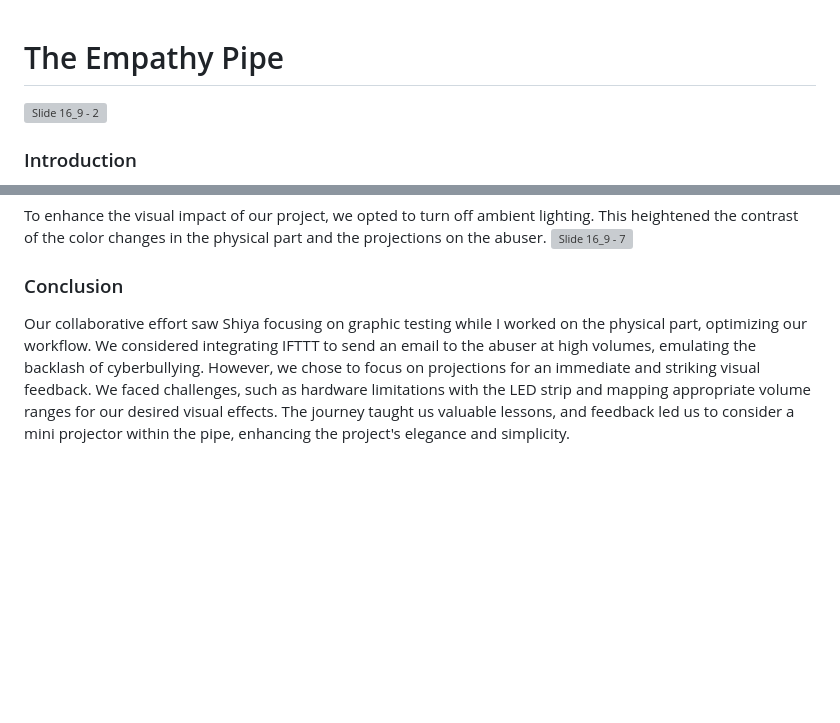
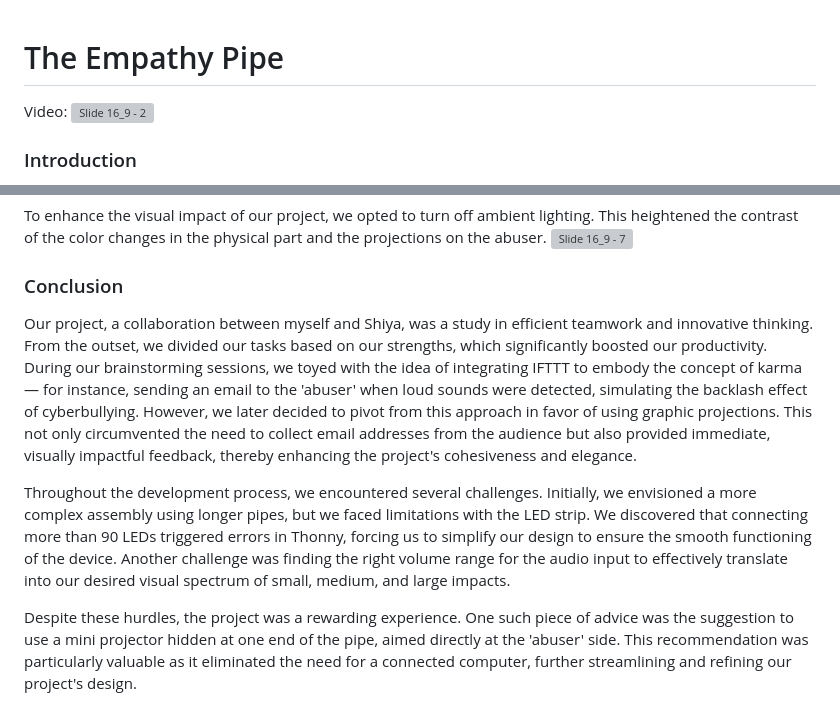
Before and after one commit to xiaocoz/IXD-prototyping-temp, a Markdown page: CocoChen:ShiyaWu-Final/README.md, 2 parts joined by grey strips. Rendered like a GitHub page; blank space fills up the shorter version; grey boxes are pictures that could not be loaded.

```diff
--- a/CocoChen:ShiyaWu-Final/README.md
+++ b/CocoChen:ShiyaWu-Final/README.md
@@ -1,4 +1,5 @@
 # The Empathy Pipe
+Video:
 ![Slide 16_9 - 2](https://github.com/xiaocoz/IXD-prototyping-temp/assets/137859417/b59d2381-00bb-4653-a589-db1fe8b9d252)
 
 ### Introduction
@@ -166,4 +167,8 @@ To enhance the visual impact of our project, we opted to turn off ambient lighti
 
 
 ### Conclusion
-Our collaborative effort saw Shiya focusing on graphic testing while I worked on the physical part, optimizing our workflow. We considered integrating IFTTT to send an email to the abuser at high volumes, emulating the backlash of cyberbullying. However, we chose to focus on projections for an immediate and striking visual feedback. We faced challenges, such as hardware limitations with the LED strip and mapping appropriate volume ranges for our desired visual effects. The journey taught us valuable lessons, and feedback led us to consider a mini projector within the pipe, enhancing the project's elegance and simplicity.
+Our project, a collaboration between myself and Shiya, was a study in efficient teamwork and innovative thinking. From the outset, we divided our tasks based on our strengths, which significantly boosted our productivity. During our brainstorming sessions, we toyed with the idea of integrating IFTTT to embody the concept of karma — for instance, sending an email to the 'abuser' when loud sounds were detected, simulating the backlash effect of cyberbullying. However, we later decided to pivot from this approach in favor of using graphic projections. This not only circumvented the need to collect email addresses from the audience but also provided immediate, visually impactful feedback, thereby enhancing the project's cohesiveness and elegance.
+
+Throughout the development process, we encountered several challenges. Initially, we envisioned a more complex assembly using longer pipes, but we faced limitations with the LED strip. We discovered that connecting more than 90 LEDs triggered errors in Thonny, forcing us to simplify our design to ensure the smooth functioning of the device. Another challenge was finding the right volume range for the audio input to effectively translate into our desired visual spectrum of small, medium, and large impacts.
+
+Despite these hurdles, the project was a rewarding experience. One such piece of advice was the suggestion to use a mini projector hidden at one end of the pipe, aimed directly at the 'abuser' side. This recommendation was particularly valuable as it eliminated the need for a connected computer, further streamlining and refining our project's design.
```
